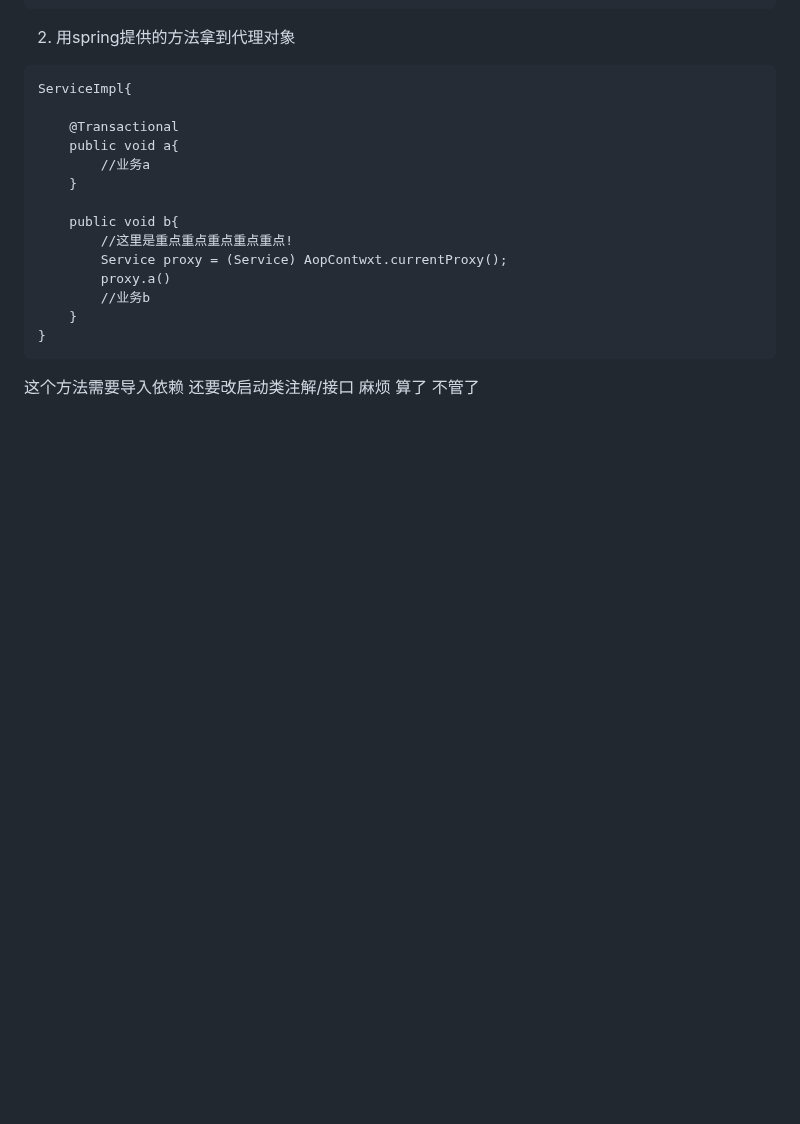
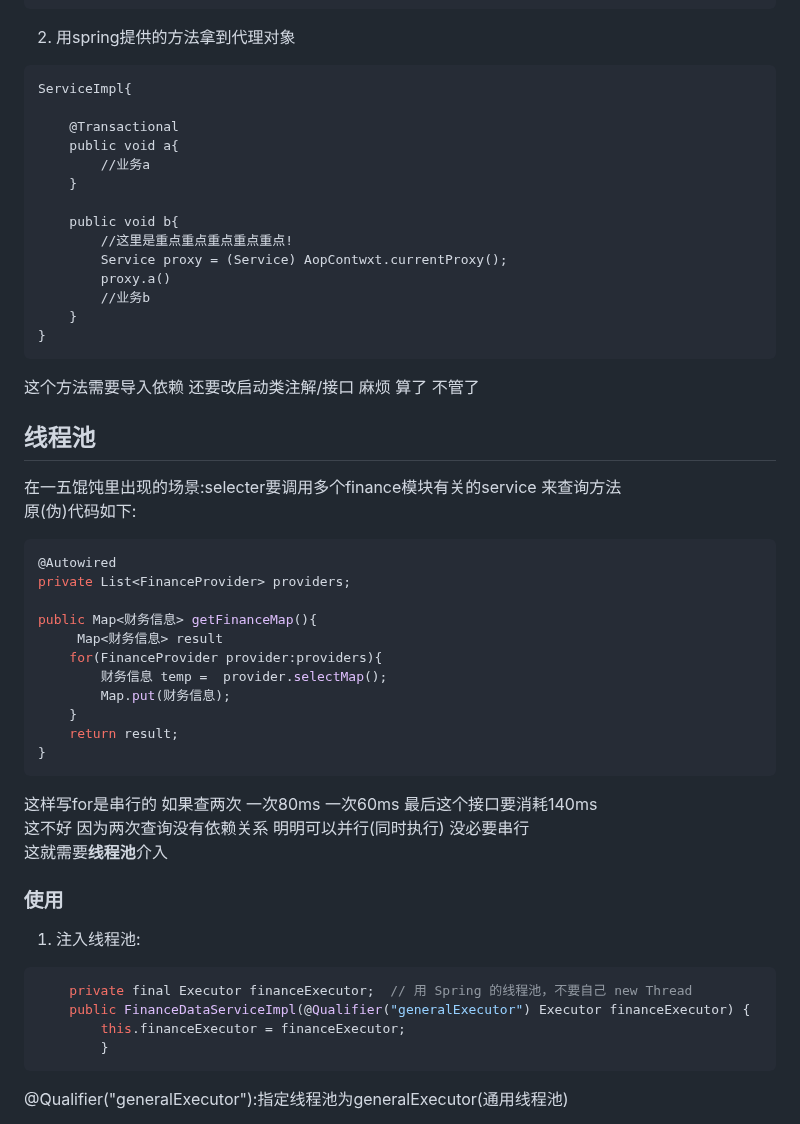
Before and after one commit to luofengwuqi/note, a Markdown page: 后端技术.md, the part around one of its changes. Drawn GitHub-style; blank space fills up the shorter version.

````diff
--- a/后端技术.md
+++ b/后端技术.md
@@ -195,3 +195,33 @@ ServiceImpl{
 }
 ```
 这个方法需要导入依赖 还要改启动类注解/接口 麻烦 算了 不管了
+
+## 线程池
+在一五馄饨里出现的场景:selecter要调用多个finance模块有关的service 来查询方法
+原(伪)代码如下:
+```java
+@Autowired
+private List<FinanceProvider> providers;
+
+public Map<财务信息> getFinanceMap(){
+     Map<财务信息> result
+    for(FinanceProvider provider:providers){
+        财务信息 temp =  provider.selectMap();
+        Map.put(财务信息);
+    }
+    return result;
+}
+```
+这样写for是串行的 如果查两次 一次80ms 一次60ms 最后这个接口要消耗140ms
+这不好 因为两次查询没有依赖关系 明明可以并行(同时执行) 没必要串行
+这就需要**线程池**介入
+### 使用
+1. 注入线程池:
+```java
+    private final Executor financeExecutor;  // 用 Spring 的线程池，不要自己 new Thread
+    public FinanceDataServiceImpl(@Qualifier("generalExecutor") Executor financeExecutor) {
+        this.financeExecutor = financeExecutor;
+        }
+```
+@Qualifier("generalExecutor"):指定线程池为generalExecutor(通用线程池)
+
````
Also changed, not shown: other parts of 后端技术.md (+92 -0 lines), MyBatis-plus.md (+8 -0 lines), assets/2026-5-18.png (added).
